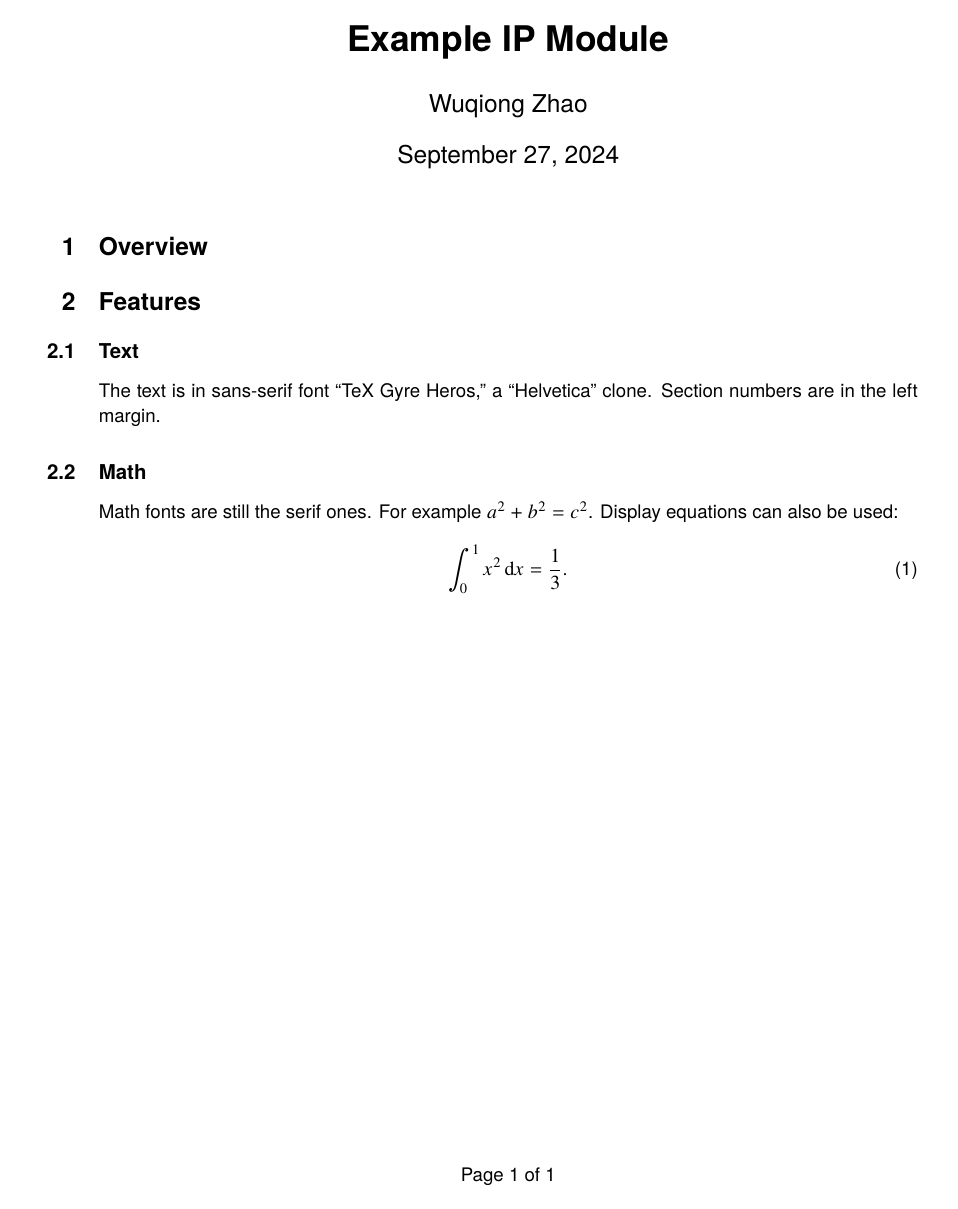
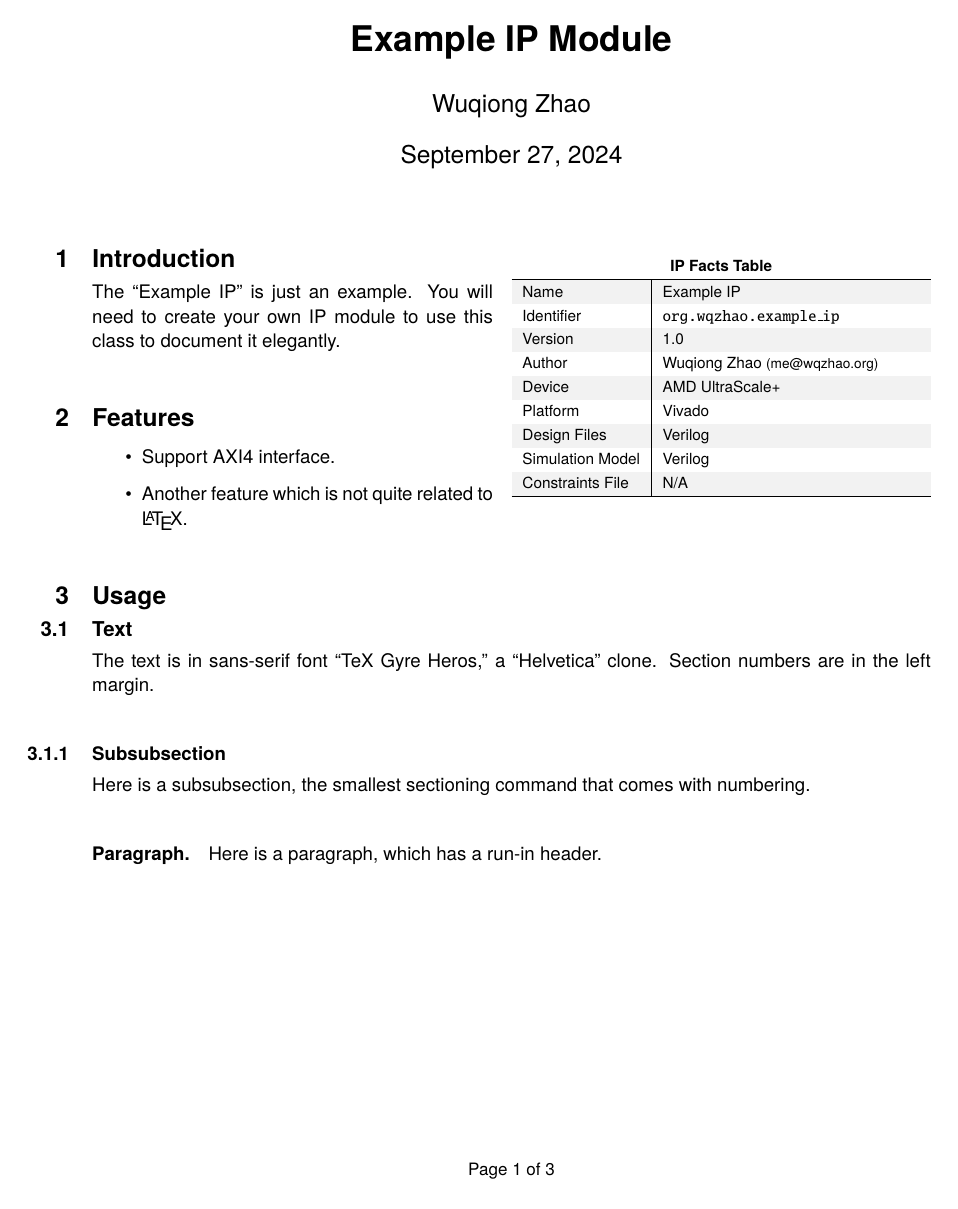
Before and after one commit to Teddy-van-Jerry/ip-doc, a LaTeX problem sheet (ip-doc-example.tex, which reads ip-doc.cls): the whole page before the commit and page 1 of 3 after it. Compiled offline with pdfLaTeX.

Commit message:
Enhance Initial Design

```diff
--- a/ip-doc-example.tex
+++ b/ip-doc-example.tex
@@ -1,18 +1,53 @@
 \documentclass{ip-doc}
+\usepackage{lipsum}
 
 \title{Example IP Module}
 \author{Wuqiong Zhao}
+\version{1.0}
 
 \begin{document}
 \maketitle
 
-\section{Overview}
+\begin{factstable}
+\rowcolors{2}{gray!10}{white}
+\renewcommand{\arraystretch}{1.2}
+\begin{tabularx}{\linewidth}{l|X}
+\toprule
+  Name & Example IP \\
+  Identifier & \texttt{org.wqzhao.example\_ip} \\
+  Version & \theversion \\
+  Author & \href{https://wqzhao.org}{Wuqiong Zhao} {\scriptsize(me@wqzhao.org)} \\
+  Device & AMD UltraScale+ \\
+  Platform & Vivado \\
+  Design Files & Verilog \\
+  Simulation Model & Verilog \\
+  Constraints File & N/A \\
+\bottomrule
+\end{tabularx}
+\end{factstable}
+
+\section{Introduction}
+The ``Example IP'' is just an example.
+You will need to create your own IP module to use this class to document it elegantly.
 
 \section{Features}
+
+\begin{itemize}
+  \item Support AXI4 interface.
+  \item Another feature which is not quite related to \LaTeX.
+\end{itemize}
+
+\section{Usage}
 
 \subsection{Text}
 The text is in sans-serif font ``TeX Gyre Heros,'' a ``Helvetica'' clone.
 Section numbers are in the left margin.
+
+\subsubsection{Subsubsection}
+Here is a subsubsection, the smallest sectioning command that comes with numbering.
+
+\paragraph{Paragraph.}
+Here is a paragraph, which has a run-in header.
 
 \subsection{Math}
 Math fonts are still the serif ones.
--- a/ip-doc.cls
+++ b/ip-doc.cls
@@ -1,7 +1,7 @@
 \NeedsTeXFormat {LaTeX2e}
 \RequirePackage {l3keys2e}
 \ProvidesExplClass {ip-doc}
-  {2024/09/25} {0.1} {Class for IP core documentation}
+  {2024/09/25} {1.0} {Class for IP core documentation}
 
 \str_const:Nn \c__ip_doc_base_class_str { scrartcl }
 
@@ -34,7 +59,8 @@
   {
     , \l__ip_doc_paper_paper_tl paper
     , margin = 1in
-    , left = 1.25in
+    , left   = 1.2in
+    , right  = 0.9in
     , bottom = 1.25in
   }
 \newcommand* { \numberinmargin } [ 1 ]
@@ -61,0 +115 @@
+\renewcommand \tabularxcolumn [ 1 ] { m{#1} }
```
Also changed, not shown: ip-doc-example.tex (2 more changed lines), ip-doc.cls (69 more changed lines).
